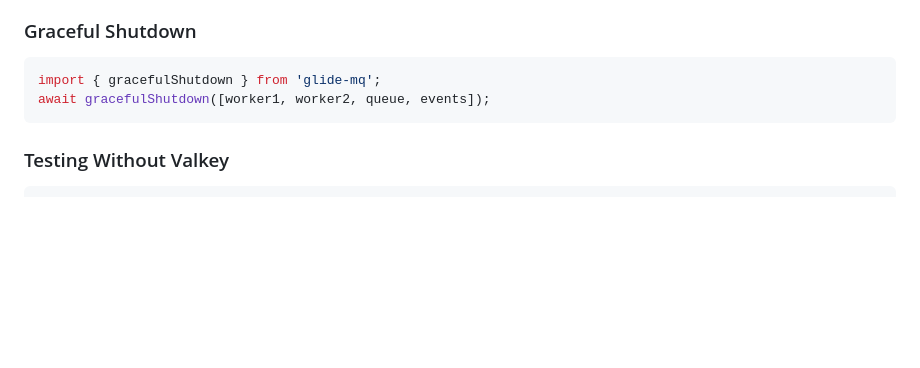
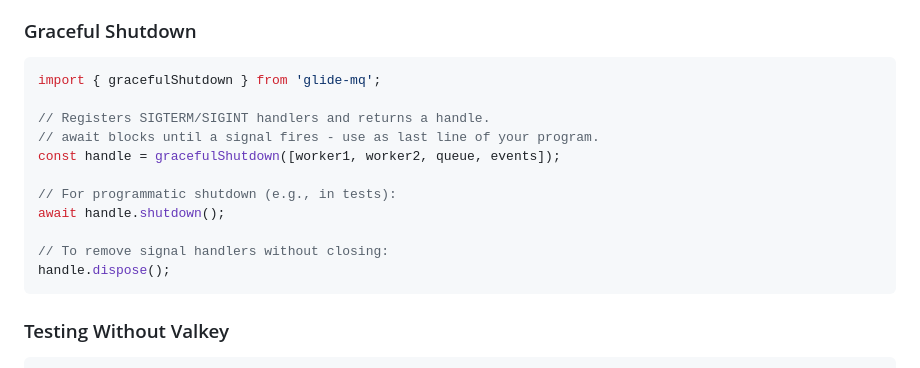
Before and after one commit to avifenesh/glide-mq, a Markdown page: skills/glide-mq/SKILL.md, the part around the change. GitHub-like rendering; blank space fills up the shorter version.

Commit message:
fix: correct gracefulShutdown usage across all skills
gracefulShutdown() returns a GracefulShutdownHandle (Promise & { shutdown, dispose }),
not a plain Promise. Show the handle pattern and document:
- await blocks until SIGTERM/SIGINT fires
- handle.shutdown() for programmatic trigger
- handle.dispose() to remove signal handlers

````diff
--- a/skills/glide-mq/SKILL.md
+++ b/skills/glide-mq/SKILL.md
@@ -136,7 +136,16 @@ await producer.close();
 
 ```typescript
 import { gracefulShutdown } from 'glide-mq';
-await gracefulShutdown([worker1, worker2, queue, events]);
+
+// Registers SIGTERM/SIGINT handlers and returns a handle.
+// await blocks until a signal fires - use as last line of your program.
+const handle = gracefulShutdown([worker1, worker2, queue, events]);
+
+// For programmatic shutdown (e.g., in tests):
+await handle.shutdown();
+
+// To remove signal handlers without closing:
+handle.dispose();
 ```
 
 ### Testing Without Valkey
````
Also changed, not shown: 2 other files.
